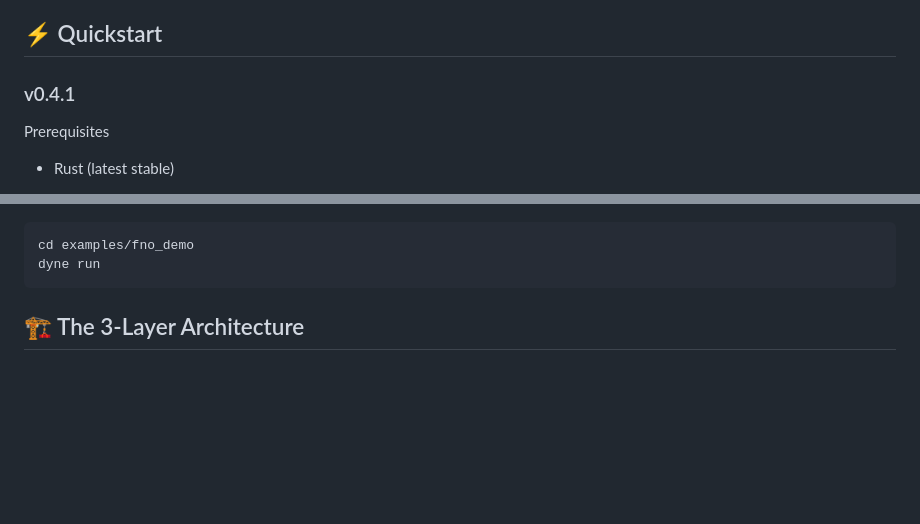
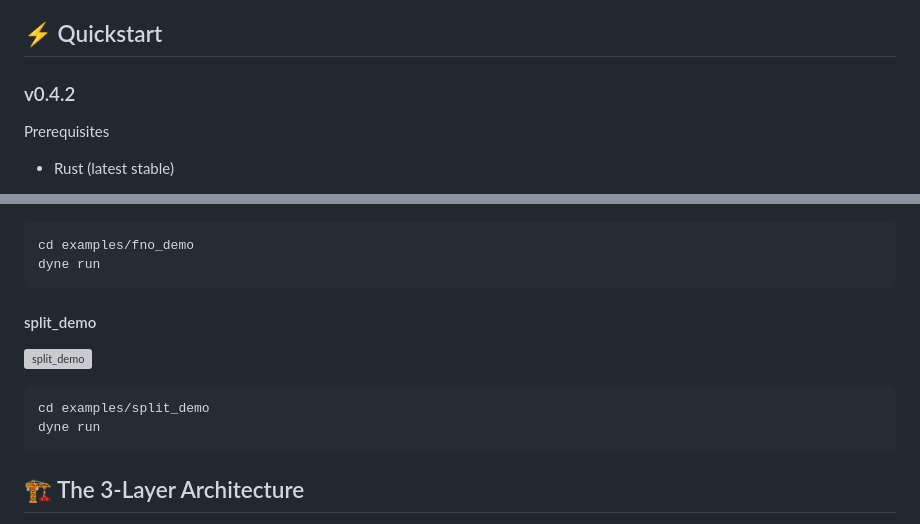
Before and after one commit to gunjou-like/Dyne, a Markdown page: README.md, 2 parts joined by grey strips. Drawn GitHub-style; blank space fills up the shorter version; grey boxes are pictures that could not be loaded.

````diff
--- a/README.md
+++ b/README.md
@@ -9,7 +9,7 @@ It orchestrates these "Physics Containers" across heterogeneous clusters (Browse
 
 ## ⚡ Quickstart
 
-### v0.4.1
+### v0.4.2
 Prerequisites
 - Rust (latest stable)
 
@@ -79,6 +79,13 @@ dyne run
 ![fno_demo](./assets/fno_demo.png)
 ```Bash
 cd examples/fno_demo
+dyne run
+```
+
+#### split_demo
+![split_demo](./assets/split_demo.png)
+```Bash
+cd examples/split_demo
 dyne run
 ```
 
````
Also changed, not shown: assets/split_demo.gif (added), 10 other files.
